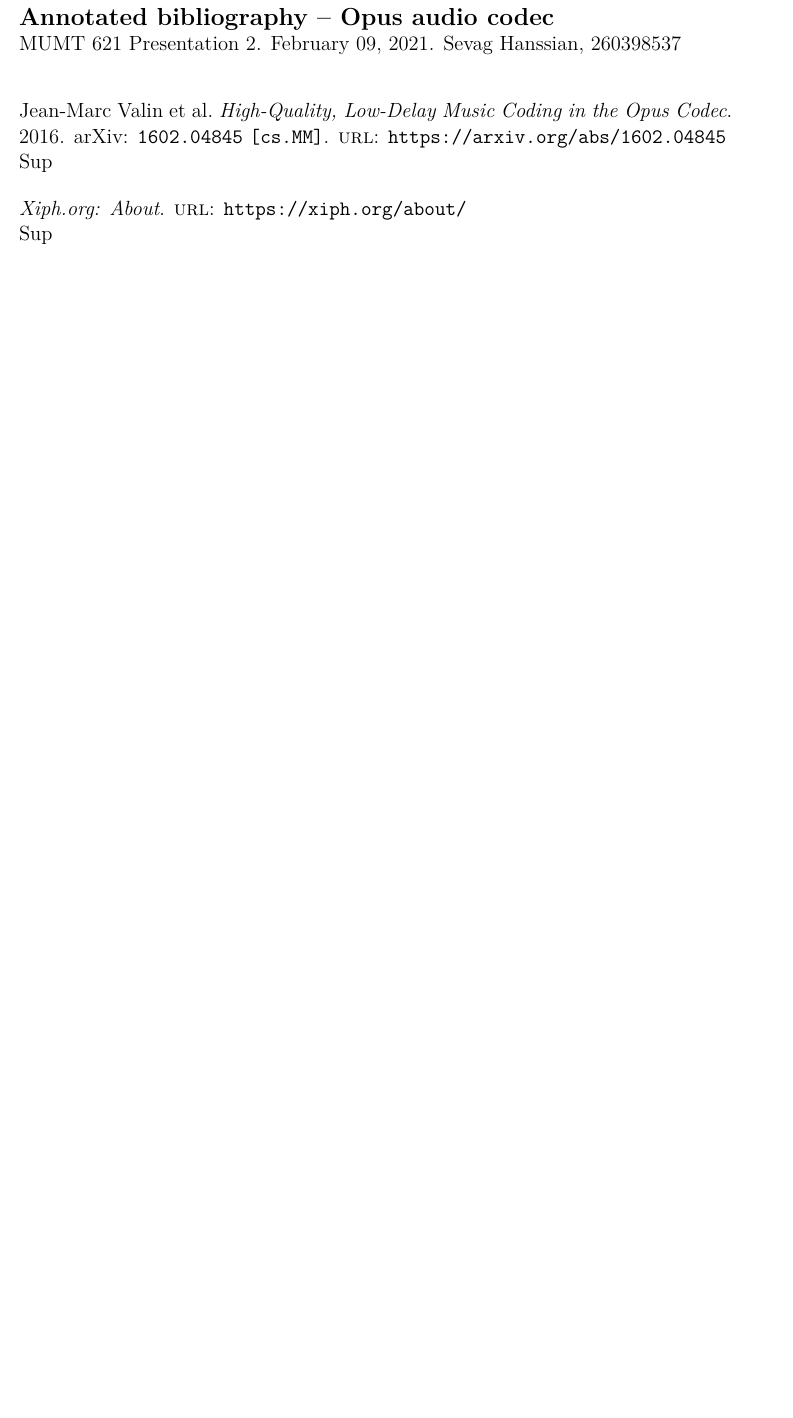
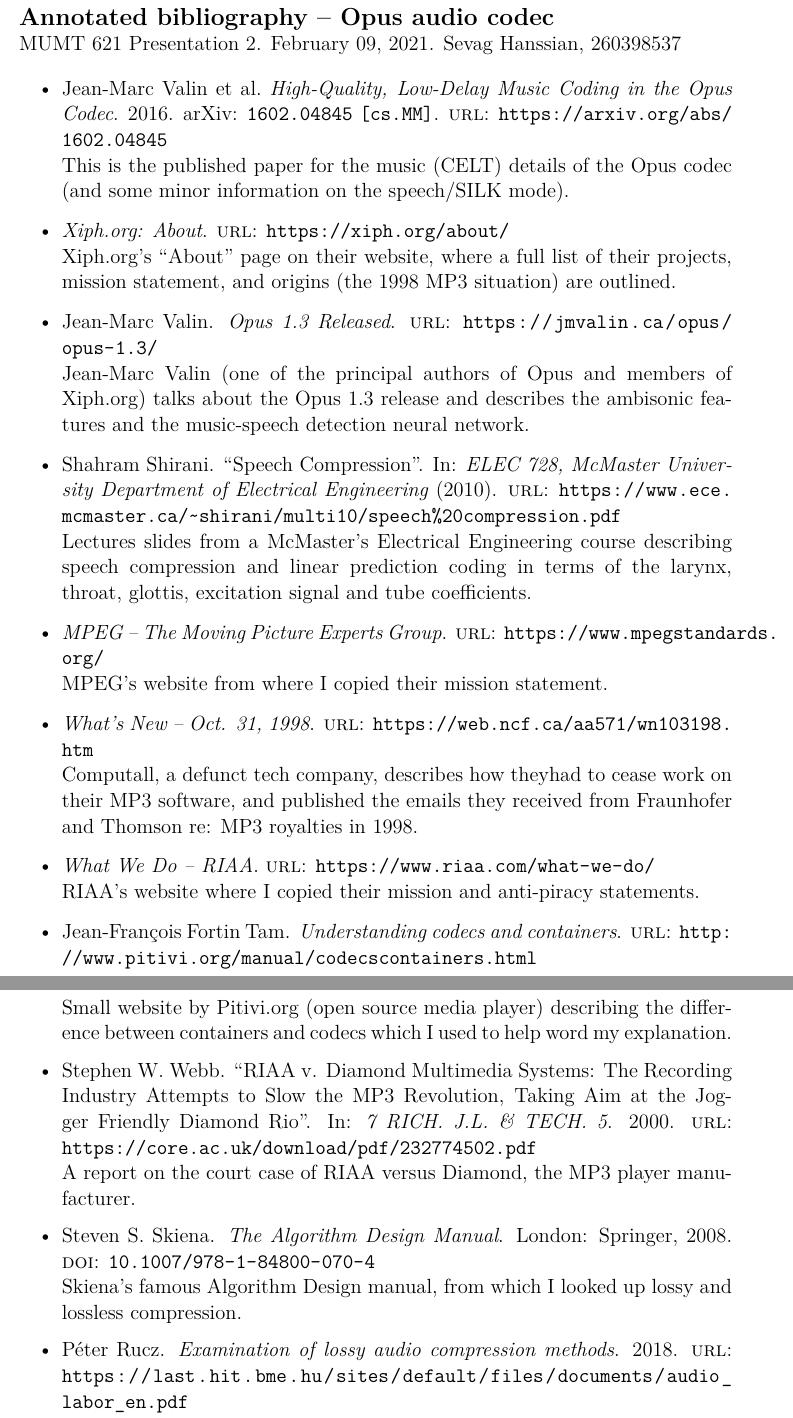
Before and after one commit to sevagh/MIR-presentations, a LaTeX document (02-opus-codec/annotated_bib.tex): part of the page before the commit and two parts of pages 1 and 2 of 3 after it, the two joined at a grey line, cut so that both start at the same text, the shorter picture padded with empty space. Compiled offline with XeLaTeX.

Commit message:
Finish up annotated bibliography

```diff
--- a/02-opus-codec/annotated_bib.tex
+++ b/02-opus-codec/annotated_bib.tex
@@ -41,12 +41,39 @@
 \Large{\textbf{Annotated bibliography -- Opus audio codec}}\\
 \large{MUMT 621 Presentation 2. February 09, 2021. Sevag Hanssian, 260398537}
 
-\vspace{2em}
-
-\fullcite{opuspaper}\\
-Sup
-
-\vspace{1em}
-
-\fullcite{xiphwebsite}\\
-Sup
+\begin{itemize}
+	\item
+		\fullcite{opuspaper}\\
+		This is the published paper for the music (CELT) details of the Opus codec (and some minor information on the speech/SILK mode).
+	\item
+		\fullcite{xiphwebsite}\\
+		Xiph.org's ``About'' page on their website, where a full list of their projects, mission statement, and origins (the 1998 MP3 situation) are outlined.
+	\item
+		\fullcite{valinopus}\\
+		Jean-Marc Valin (one of the principal authors of Opus and members of Xiph.org) talks about the Opus 1.3 release and describes the ambisonic features and the music-speech detection neural network.
+	\item
+		\fullcite{larynx}\\
+		Lectures slides from a McMaster's Electrical Engineering course describing speech compression and linear prediction coding in terms of the larynx, throat, glottis, excitation signal and tube coefficients.
+	\item
+		\fullcite{mpegwebsite}\\
+		MPEG's website from where I copied their mission statement.
+	\item
+		\fullcite{computall}\\
+		Computall, a defunct tech company, describes how theyhad to cease work on their MP3 software, and published the emails they received from Fraunhofer and Thomson re: MP3 royalties in 1998.
+	\item
+		\fullcite{riaaweb}\\
+		RIAA's website where I copied their mission and anti-piracy statements.
+	\item
+		\fullcite{pitivi}\\
+		Small website by Pitivi.org (open source media player) describing the difference between containers and codecs which I used to help word my explanation.
+	\item
+		\fullcite{riaavdiamond}\\
+		A report on the court case of RIAA versus Diamond, the MP3 player manufacturer.
+	\item
+		\fullcite{skiena}\\
+		Skiena's famous Algorithm Design manual, from which I looked up lossy and lossless compression.
+	\item
+		\fullcite{lossypsycho}\\
+		An examination and description of lossy psychacoustic audio compression methods, which I used to describe the idea that lossy audio codecs go hand-in-hand with psychoacoustics to ensure the loss is minimally percetible.
+	\item
+		\fullcite{generationloss}\\
```
Also changed, not shown: 02-opus-codec/submission-annotated-bib.pdf (added), 02-opus-codec/annotated_bib.tex (17 more changed lines), 1 other file.
